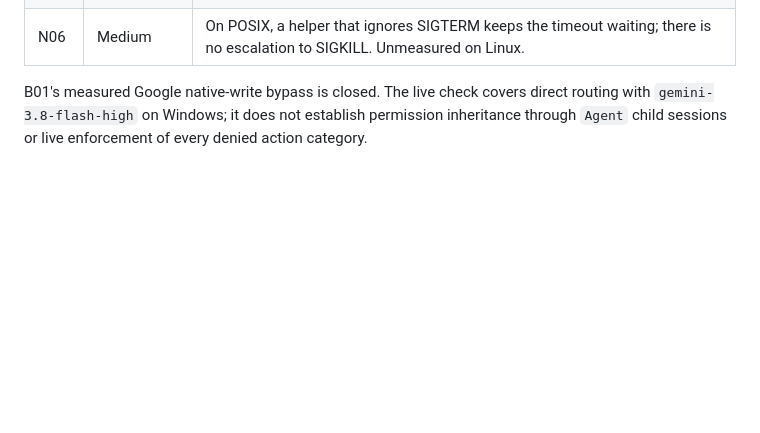
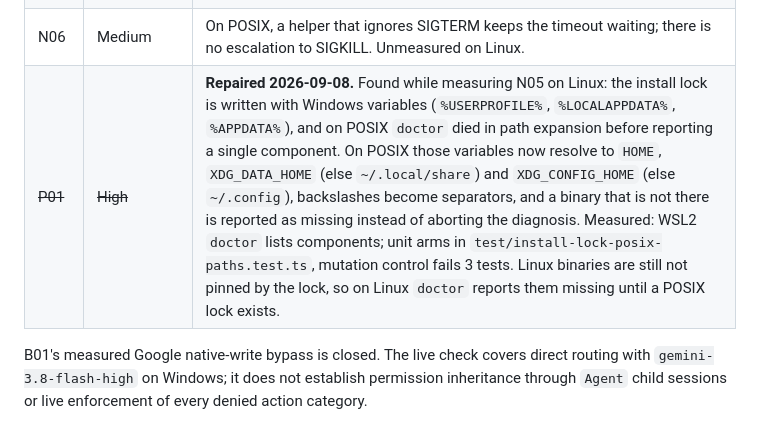
Before and after one commit to OnourImpram/claude-oauth, a Markdown page: README.md, the part around the change. Drawn GitHub-style; blank space fills up the shorter version.

Commit message:
docs: P01 recorded as repaired in Known gaps and the changelog

```diff
--- a/README.md
+++ b/README.md
@@ -182,6 +182,7 @@ pre-release README that hides them is worthless. Ids are stable across this file
 | N04 | High | A changed tool catalogue on a continuation request does not reach the live MCP session. |
 | ~~N05~~ | ~~High~~ | **Repaired 2026-09-08.** The capsule runs a hash-pinned patched copy of Clodex and receives its session nonce only through the child environment. Measured with an anonymous scratch home, missing/wrong/correct `x-api-key`: catalog and health **401/401/200**, malformed JSON messages **401/401/400**. Empty nonce, missing patch anchors and patched hash drift prevent startup. |
 | N06 | Medium | On POSIX, a helper that ignores SIGTERM keeps the timeout waiting; there is no escalation to SIGKILL. Unmeasured on Linux. |
+| ~~P01~~ | ~~High~~ | **Repaired 2026-09-08.** Found while measuring N05 on Linux: the install lock is written with Windows variables (`%USERPROFILE%`, `%LOCALAPPDATA%`, `%APPDATA%`), and on POSIX `doctor` died in path expansion before reporting a single component. On POSIX those variables now resolve to `HOME`, `XDG_DATA_HOME` (else `~/.local/share`) and `XDG_CONFIG_HOME` (else `~/.config`), backslashes become separators, and a binary that is not there is reported as missing instead of aborting the diagnosis. Measured: WSL2 `doctor` lists components; unit arms in `test/install-lock-posix-paths.test.ts`, mutation control fails 3 tests. Linux binaries are still not pinned by the lock, so on Linux `doctor` reports them missing until a POSIX lock exists. |
 
 B01's measured Google native-write bypass is closed. The live check covers direct routing with
 `gemini-3.8-flash-high` on Windows; it does not establish permission inheritance through `Agent`
```
Also changed, not shown: CHANGELOG.md (+7 -0 lines).
